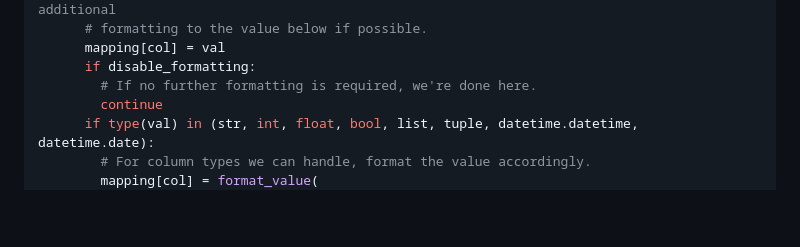
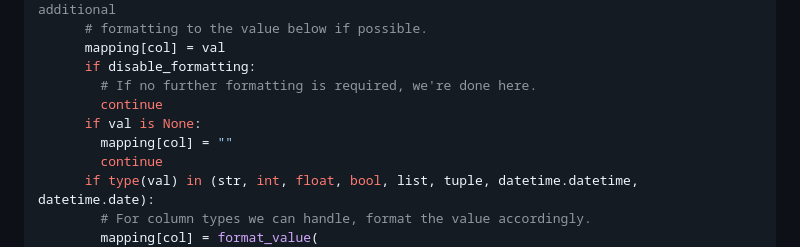
Before and after one commit to tomnitschke/gristwidgets, a Markdown page: docxtemplater/README.md, the part around the change. GitHub-like rendering; blank space fills up the shorter version.

```diff
--- a/docxtemplater/README.md
+++ b/docxtemplater/README.md
@@ -136,6 +136,9 @@ def create_placeholder_mapping(record: grist.Record, decimals_separator: str="."
       mapping[col] = val
       if disable_formatting:
         # If no further formatting is required, we're done here.
+        continue
+      if val is None:
+        mapping[col] = ""
         continue
       if type(val) in (str, int, float, bool, list, tuple, datetime.datetime, datetime.date):
         # For column types we can handle, format the value accordingly.
```
